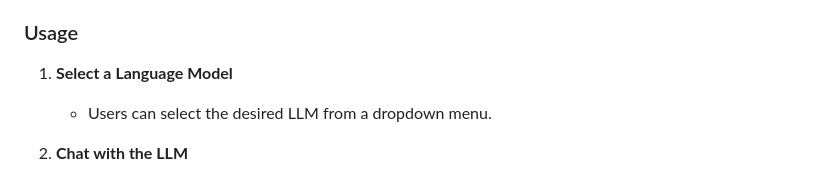
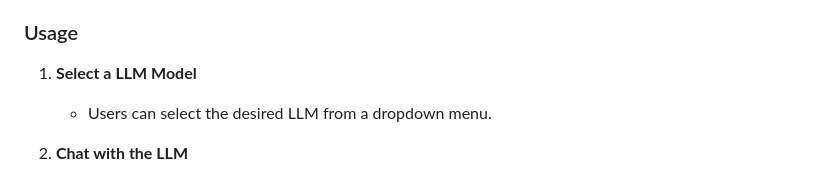
Before and after one commit to ARMAAdev/ARMAAGPT, a Markdown page: README.md, the part around the change. Drawn GitHub-style.

```diff
--- a/README.md
+++ b/README.md
@@ -55,7 +55,7 @@ ARMAAGPT/
 
 ### Usage
 
-1. **Select a Language Model**
+1. **Select a LLM Model**
    - Users can select the desired LLM from a dropdown menu.
 
 2. **Chat with the LLM**
```
